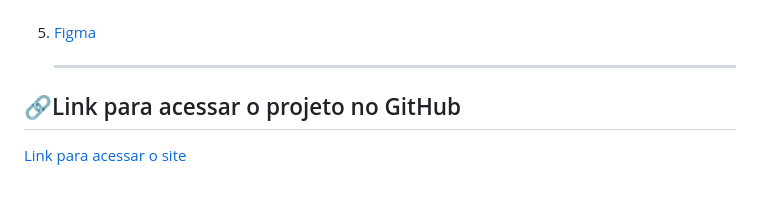
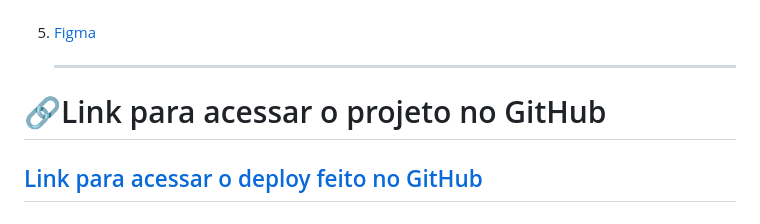
Before and after one commit to pedrobezerra14/SITE-APPLE, a Markdown page: README.md, the part around the change. Drawn GitHub-style.

Commit message:
add: site deploy

```diff
--- a/README.md
+++ b/README.md
@@ -83,6 +83,6 @@
 4. [Visual Studio Code](https://code.visualstudio.com)<hr>
 5. [Figma](https://www.figma.com/)<hr>
 
-## 🔗Link para acessar o projeto no GitHub
+# 🔗Link para acessar o projeto no GitHub
 
-[Link para acessar o site](https://pedrobezerra14.github.io/SITE-APPLE/)
+## [Link para acessar o deploy feito no GitHub](https://pedrobezerra14.github.io/SITE-APPLE/)
```
